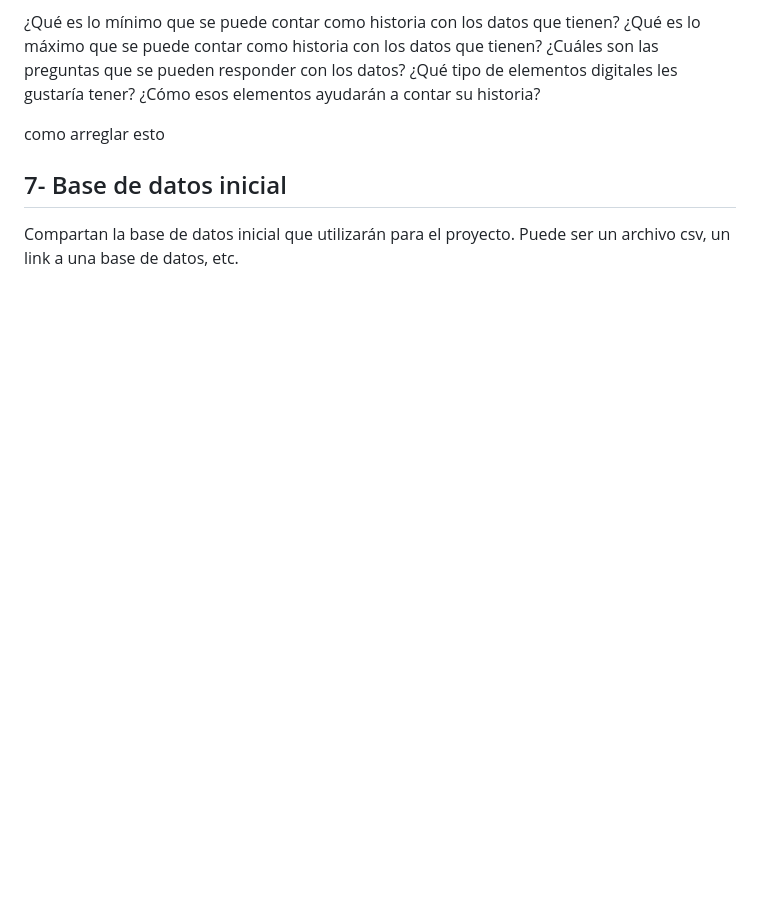
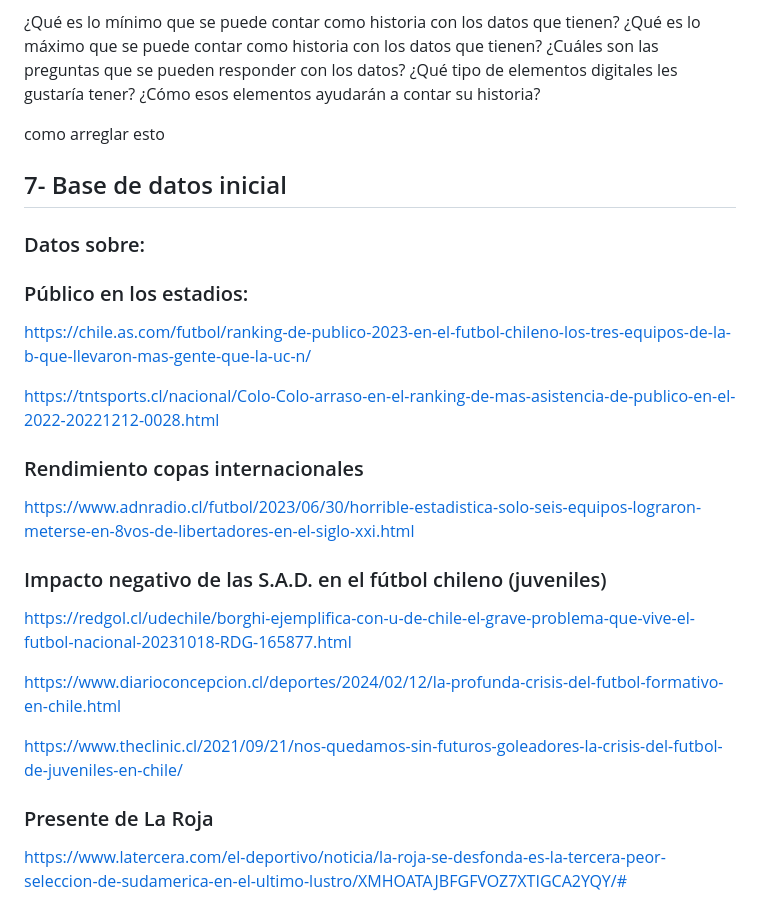
Before and after one commit to IgnacioMunozM/Grupo-Futbol, a Markdown page: Entrega_01/README.md, the part around the change. Rendered like a GitHub page; blank space fills up the shorter version.

```diff
--- a/Entrega_01/README.md
+++ b/Entrega_01/README.md
@@ -52,4 +52,26 @@ como arreglar esto
 
 ## 7- Base de datos inicial
 
-Compartan la base de datos inicial que utilizarán para el proyecto. Puede ser un archivo csv, un link a una base de datos, etc.
+### Datos sobre:
+
+### Público en los estadios:
+
+https://chile.as.com/futbol/ranking-de-publico-2023-en-el-futbol-chileno-los-tres-equipos-de-la-b-que-llevaron-mas-gente-que-la-uc-n/
+
+https://tntsports.cl/nacional/Colo-Colo-arraso-en-el-ranking-de-mas-asistencia-de-publico-en-el-2022-20221212-0028.html
+
+### Rendimiento copas internacionales
+
+https://www.adnradio.cl/futbol/2023/06/30/horrible-estadistica-solo-seis-equipos-lograron-meterse-en-8vos-de-libertadores-en-el-siglo-xxi.html
+
+### Impacto negativo de las S.A.D. en el fútbol chileno (juveniles)
+
+https://redgol.cl/udechile/borghi-ejemplifica-con-u-de-chile-el-grave-problema-que-vive-el-futbol-nacional-20231018-RDG-165877.html
+
+https://www.diarioconcepcion.cl/deportes/2024/02/12/la-profunda-crisis-del-futbol-formativo-en-chile.html
+
+https://www.theclinic.cl/2021/09/21/nos-quedamos-sin-futuros-goleadores-la-crisis-del-futbol-de-juveniles-en-chile/
+
+### Presente de La Roja
+
+https://www.latercera.com/el-deportivo/noticia/la-roja-se-desfonda-es-la-tercera-peor-seleccion-de-sudamerica-en-el-ultimo-lustro/XMHOATAJBFGFVOZ7XTIGCA2YQY/#
```
